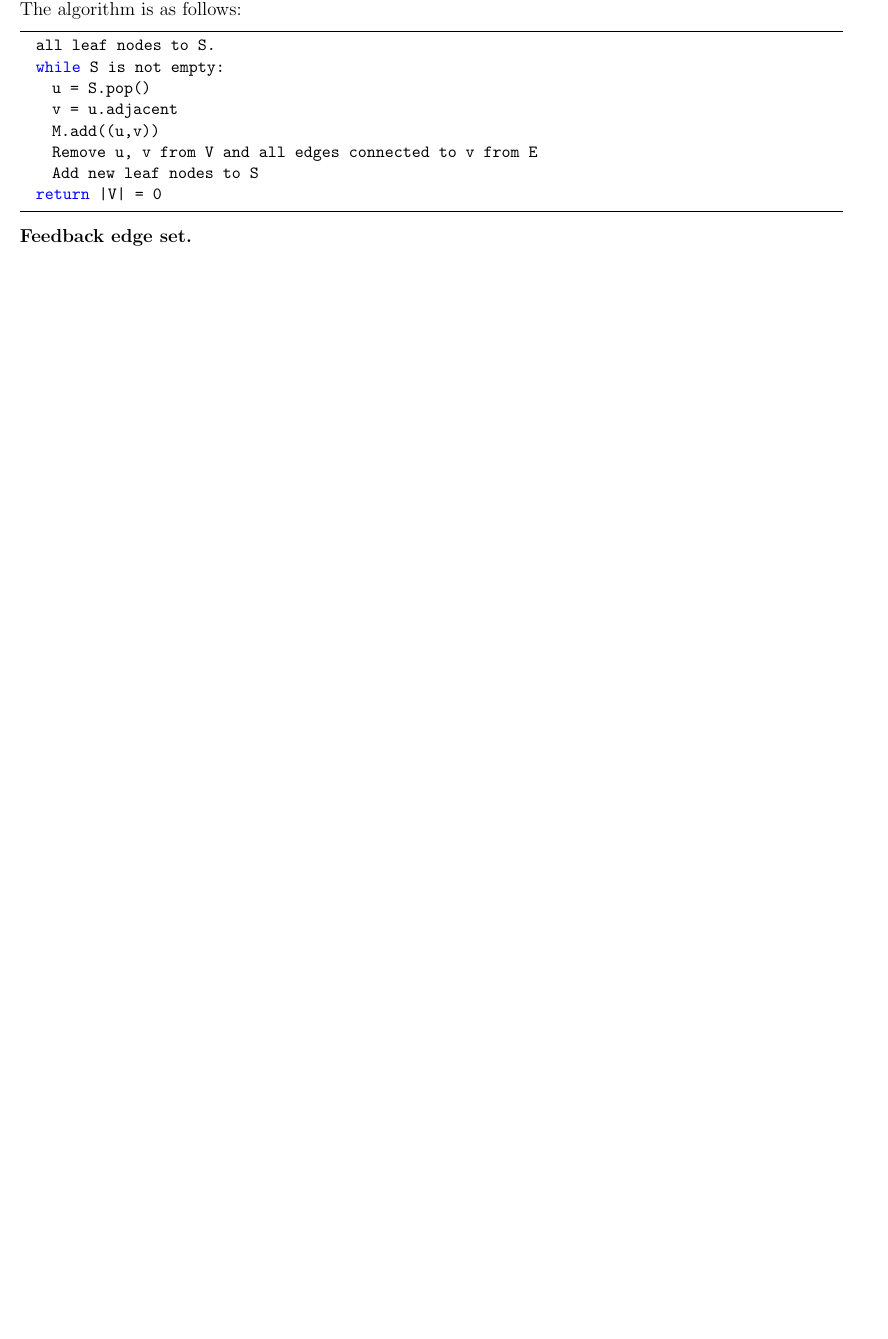
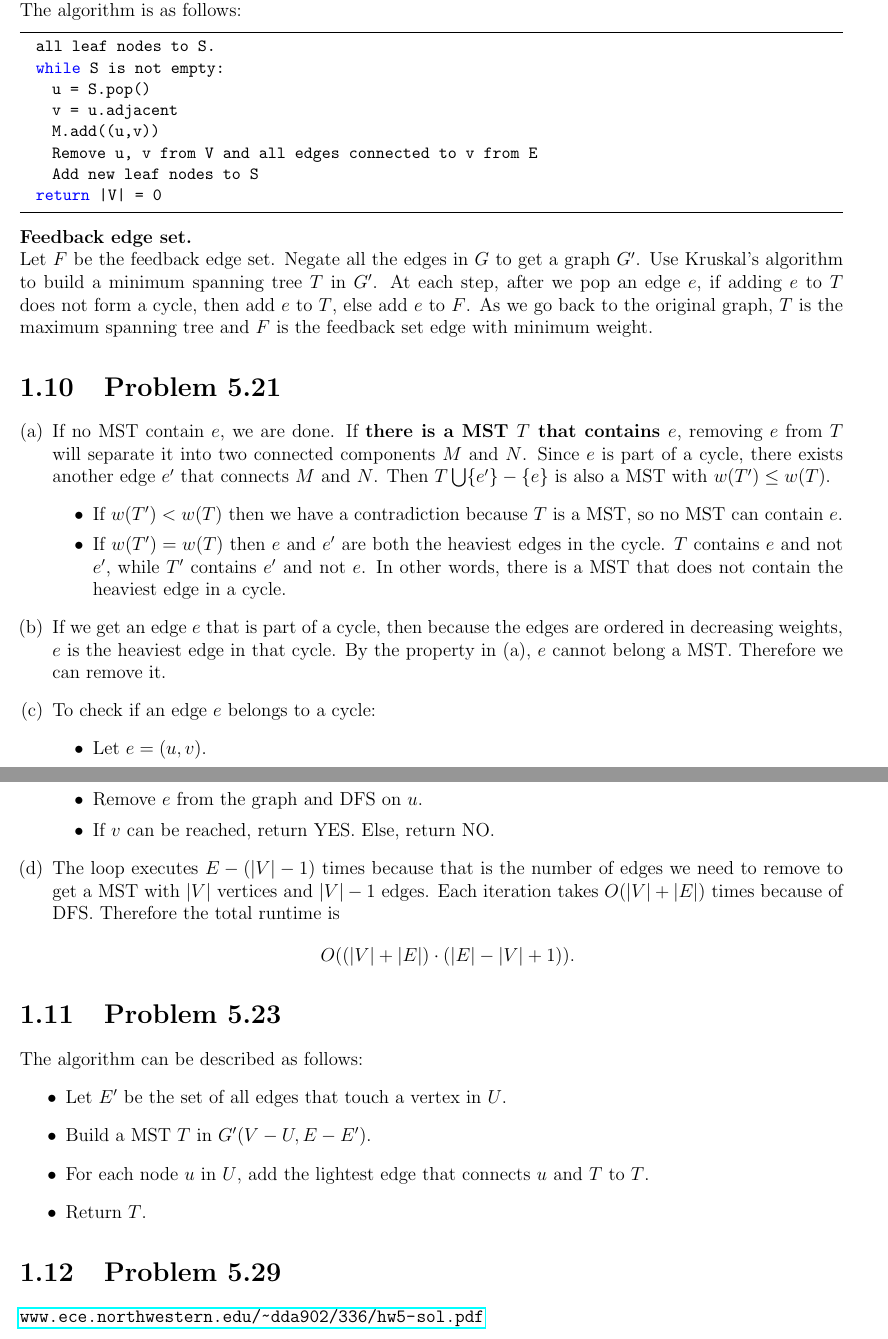
Before and after one commit to Huy-Nguyen-HCI/202Final, a LaTeX document (sol.tex): part of page 4 of 7 before the commit and two parts of pages 4 and 5 of 8 after it, the two joined at a grey line, cut so that both start at the same text, the shorter picture padded with empty space. Compiled offline with pdfLaTeX.

Commit message:
(Kind of) finish chapter 5

```diff
--- a/sol.tex
+++ b/sol.tex
@@ -109,7 +109,37 @@ The algorithm is as follows:
   return |V| = 0
 \end{lstlisting}
 {\bf Feedback edge set.} \\
+Let $F$ be the feedback edge set. Negate all the edges in $G$ to get a graph $G'$. Use Kruskal's algorithm to build a minimum spanning tree $T$ in $G'$. At each step, after we pop an edge $e$, if adding $e$ to $T$ does not form a cycle, then add $e$ to $T$, else add $e$ to $F$. As we go back to the original graph, $T$ is the maximum spanning tree and $F$ is the feedback set edge with minimum weight.
 
+\section{Problem 5.21}
+\begin{enumerate}[(a)]
+\item If no MST contain $e$, we are done. If {\bf there is a MST $T$ that contains $e$}, removing $e$ from $T$ will separate it into two connected components $M$ and $N$. Since $e$ is part of a cycle, there exists another edge $e'$ that connects $M$ and $N$. Then $T \bigcup \{ e' \} - \{e\}$ is also a MST with $w(T') \le w(T)$.
+\begin{itemize}
+  \item If $w(T') < w(T)$ then we have a contradiction because $T$ is a MST, so no MST can contain $e$.
+  \item If $w(T') = w(T)$ then $e$ and $e'$ are both the heaviest edges in the cycle. $T$ contains $e$ and not $e'$, while $T'$ contains $e'$ and not $e$. In other words, there is a MST that does not contain the heaviest edge in a cycle.
+\end{itemize}
+\item If we get an edge $e$ that is part of a cycle, then because the edges are ordered in decreasing weights, $e$ is the heaviest edge in that cycle. By the property in (a), $e$ cannot belong a MST. Therefore we can remove it.
+\item To check if an edge $e$ belongs to a cycle:
+  \begin{itemize}
+    \item Let $e = (u,v)$.
+    \item Remove $e$ from the graph and DFS on $u$.
+    \item If $v$ can be reached, return YES. Else, return NO.
+  \end{itemize}
+\item The loop executes $E - (|V| - 1)$ times because that is the number of edges we need to remove to get a MST with $|V|$ vertices and $|V| - 1$ edges. Each iteration takes $O(|V| + |E|)$ times because of DFS. Therefore the total runtime is $$O( (|V| + |E|) \cdot (|E| - |V| + 1)).$$
+\end{enumerate}
+
+
+\section{Problem 5.23}
+The algorithm can be described as follows:
+\begin{itemize}
+  \item Let $E'$ be the set of all edges that touch a vertex in $U$.
+  \item Build a MST $T$ in $G'(V - U, E - E')$.
+  \item For each node $u$ in $U$, add the lightest edge that connects $u$ and $T$ to $T$.
+  \item Return $T$.
+\end{itemize}
+
+\section{Problem 5.29}
+\url{www.ece.northwestern.edu/~dda902/336/hw5-sol.pdf}
 
 \chapter[Chapter 6 Solution]{Dynamic programming}
 \section{Problem 6.2}
```
Also changed, not shown: sol.pdf, sol.tex (10 more changed lines), 5 other files.
